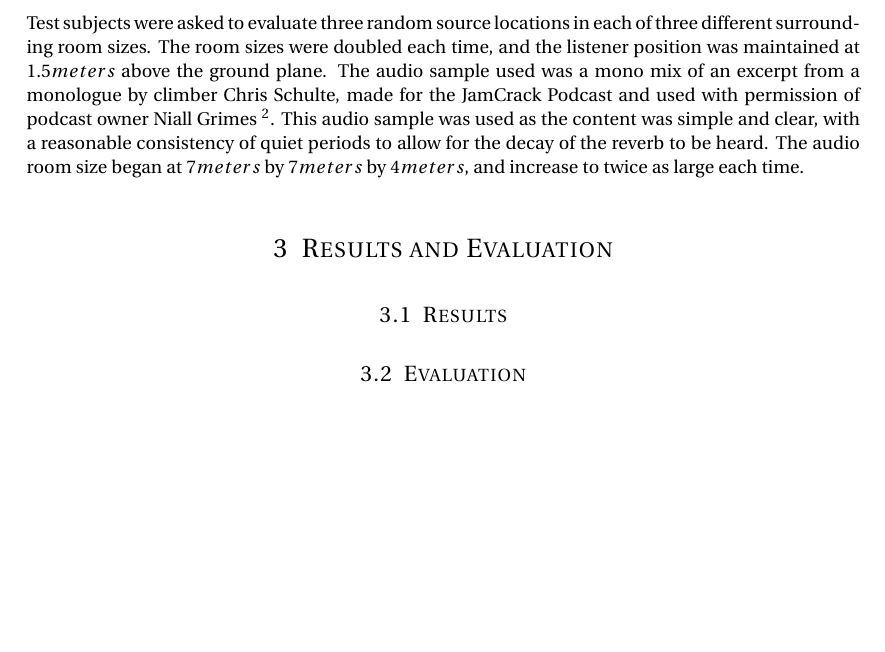
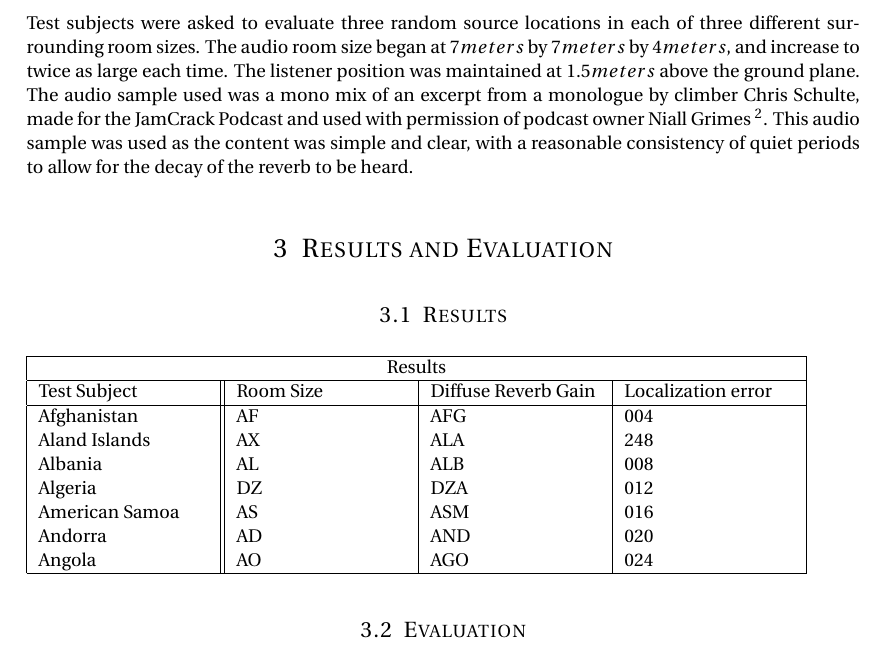
Before and after one commit to SEDur/Negotiated_Technical_Module, a LaTeX document (S Durbridge Neg Tec Part Two TwentySixteen.tex): part of page 6 of 7 before the commit and part of page 6 of 8 after it, cut so that both start at the same text, the shorter picture padded with empty space. Compiled offline with pdfLaTeX.

Commit message:
added a table
next - anova

```diff
--- a/S Durbridge Neg Tec Part Two TwentySixteen.tex
+++ b/S Durbridge Neg Tec Part Two TwentySixteen.tex
@@ -169,11 +169,25 @@ The first two parameters in the list appear to influence the intensity and lengt
 
 
 	\subsection{Experiment Protocol}
-Test subjects were asked to evaluate three random source locations in each of three different surrounding room sizes. The room sizes were doubled each time, and the listener position was maintained at $1.5 meters$ above the ground plane. The audio sample used was a mono mix of an excerpt from a monologue by climber Chris Schulte, made for the JamCrack Podcast and used with permission of podcast owner Niall Grimes \footnote{ \url{http://www.niallgrimes.com/jam-crack-podcast/jcpc-006-the-view-from-dead-horse-point}}. This audio sample was used as the content was simple and clear, with a reasonable consistency of quiet periods to allow for the decay of the reverb to be heard. The audio room size began at $7 meters$ by $7 meters$ by $4 meters$, and increase to twice as large each time.
+Test subjects were asked to evaluate three random source locations in each of three different surrounding room sizes. The audio room size began at $7 meters$ by $7 meters$ by $4 meters$, and increase to twice as large each time. The listener position was maintained at $1.5 meters$ above the ground plane. The audio sample used was a mono mix of an excerpt from a monologue by climber Chris Schulte, made for the JamCrack Podcast and used with permission of podcast owner Niall Grimes \footnote{ \url{http://www.niallgrimes.com/jam-crack-podcast/jcpc-006-the-view-from-dead-horse-point}}. This audio sample was used as the content was simple and clear, with a reasonable consistency of quiet periods to allow for the decay of the reverb to be heard.
 
 \section{Results and Evaluation}
 	\subsection{Results}
-
+\begin{tabular}{ |p{3cm}||p{3cm}|p{3cm}|p{3cm}|  }
+ \hline
+ \multicolumn{4}{|c|}{Results} \\
+ \hline
+ Test Subject &Room Size &Diffuse Reverb Gain &Localization error\\
+ \hline
+ Afghanistan   & AF    &AFG&   004\\
+ Aland Islands&   AX  & ALA   &248\\
+ Albania &AL & ALB&  008\\
+ Algeria    &DZ & DZA&  012\\
+ American Samoa&   AS  & ASM&016\\
+ Andorra& AD  & AND   &020\\
+ Angola& AO  & AGO&024\\
+ \hline
+\end{tabular}
 
 	\subsection{Evaluation}
 
```
Also changed, not shown: S Durbridge Neg Tec Part Two TwentySixteen.pdf, 5 other files.
